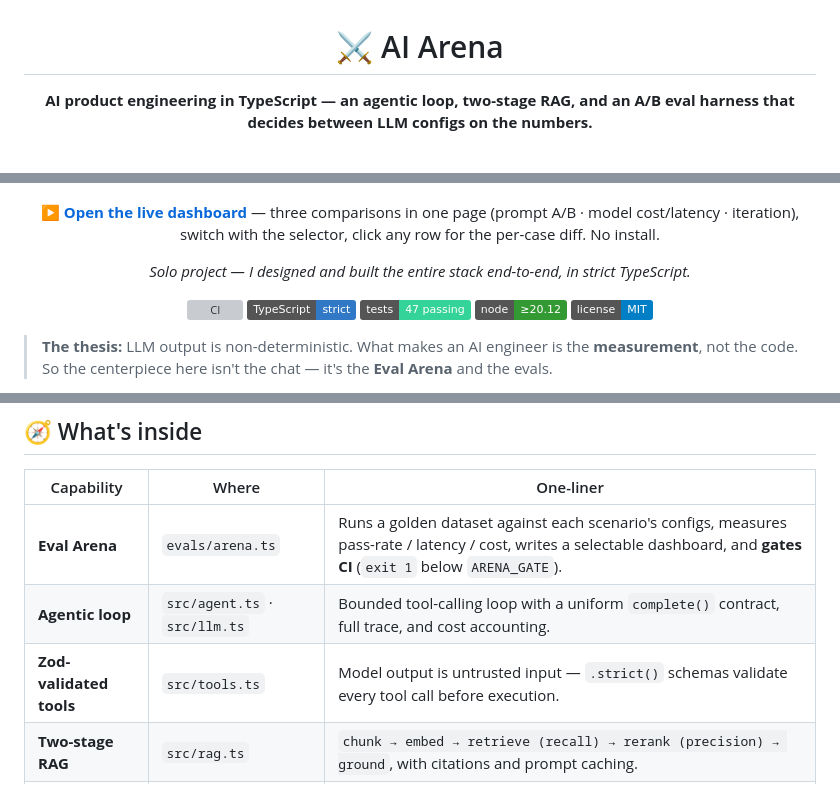
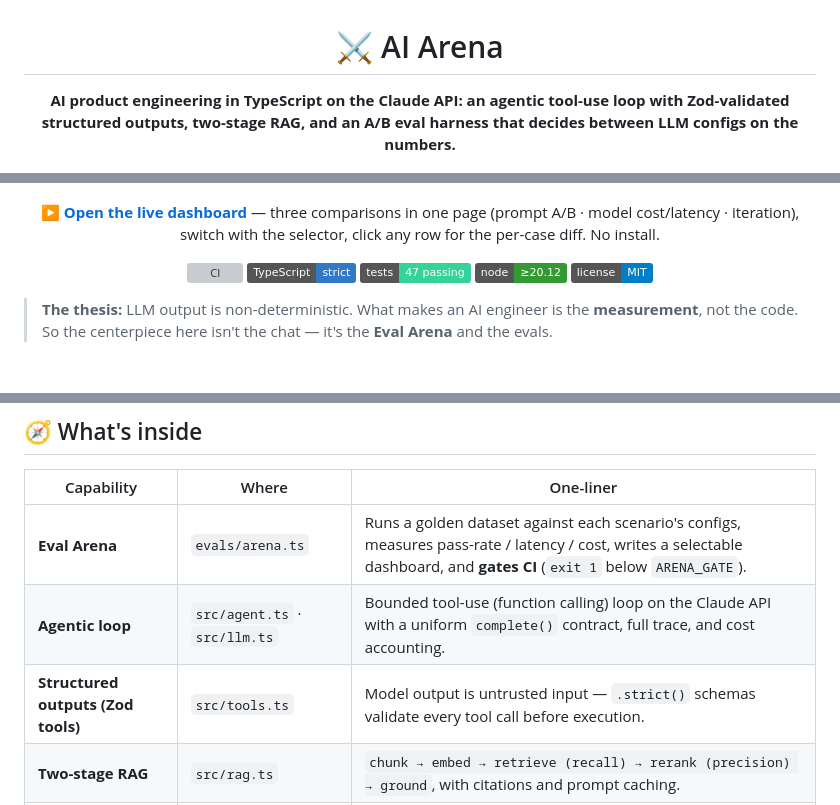
Before and after one commit to ArikEpstein/ai-arena, a Markdown page: README.md, 3 parts joined by grey strips. GitHub-like rendering; badges without logos; blank space fills up the shorter version; grey boxes are pictures that could not be loaded.

Commit message:
README: name Claude API, tool use, and structured outputs in the tagline and capability table
Recruiter and hiring-manager searches match on these exact terms; the
tagline previously said only "agentic loop". Also drop the solo-project
disclaimer and let the artifact speak for itself.

Co-Authored-By: Claude Fable 5 <noreply@anthropic.com>

```diff
--- a/README.md
+++ b/README.md
@@ -2,13 +2,11 @@
 
 # ⚔️ AI Arena
 
-**AI product engineering in TypeScript — an agentic loop, two-stage RAG, and an A/B eval harness that decides between LLM configs on the numbers.**
+**AI product engineering in TypeScript on the Claude API: an agentic tool-use loop with Zod-validated structured outputs, two-stage RAG, and an A/B eval harness that decides between LLM configs on the numbers.**
 
 ![Eval Arena dashboard — a scenario selector switching between prompt v1 vs v2 (50% → 100%), Haiku vs Sonnet vs Opus, and a v1 → v2 → v3 iteration](docs/demo.gif)
 
 **▶ [Open the live dashboard](https://arikepstein.github.io/ai-arena/)** — three comparisons in one page (prompt A/B · model cost/latency · iteration), switch with the selector, click any row for the per-case diff. No install.
-
-_Solo project — I designed and built the entire stack end-to-end, in strict TypeScript._
 
 ![CI](https://github.com/ArikEpstein/ai-arena/actions/workflows/ci.yml/badge.svg)
 ![TypeScript](https://img.shields.io/badge/TypeScript-strict-3178C6?logo=typescript&logoColor=white)
@@ -51,8 +49,8 @@ tie at 100% — see [Real results](#-real-results-recorded-and-replayed).)*
 | Capability | Where | One-liner |
 |---|---|---|
 | **Eval Arena** | `evals/arena.ts` | Runs a golden dataset against each scenario's configs, measures pass-rate / latency / cost, writes a selectable dashboard, and **gates CI** (`exit 1` below `ARENA_GATE`). |
-| **Agentic loop** | `src/agent.ts` · `src/llm.ts` | Bounded tool-calling loop with a uniform `complete()` contract, full trace, and cost accounting. |
-| **Zod-validated tools** | `src/tools.ts` | Model output is untrusted input — `.strict()` schemas validate every tool call before execution. |
+| **Agentic loop** | `src/agent.ts` · `src/llm.ts` | Bounded tool-use (function calling) loop on the Claude API with a uniform `complete()` contract, full trace, and cost accounting. |
+| **Structured outputs (Zod tools)** | `src/tools.ts` | Model output is untrusted input — `.strict()` schemas validate every tool call before execution. |
 | **Two-stage RAG** | `src/rag.ts` | `chunk → embed → retrieve (recall) → rerank (precision) → ground`, with citations and prompt caching. |
 | **Mock/live parity** | `src/config.ts` · `src/llm.ts` | The same code runs deterministically with no keys, or against Anthropic + Voyage in live mode. |
 | **Thin HTTP API** | `src/server.ts` | `GET /api/chat` (SSE) · `POST /api/agent` · `POST /api/rag` — one backend, any frontend. |
```
